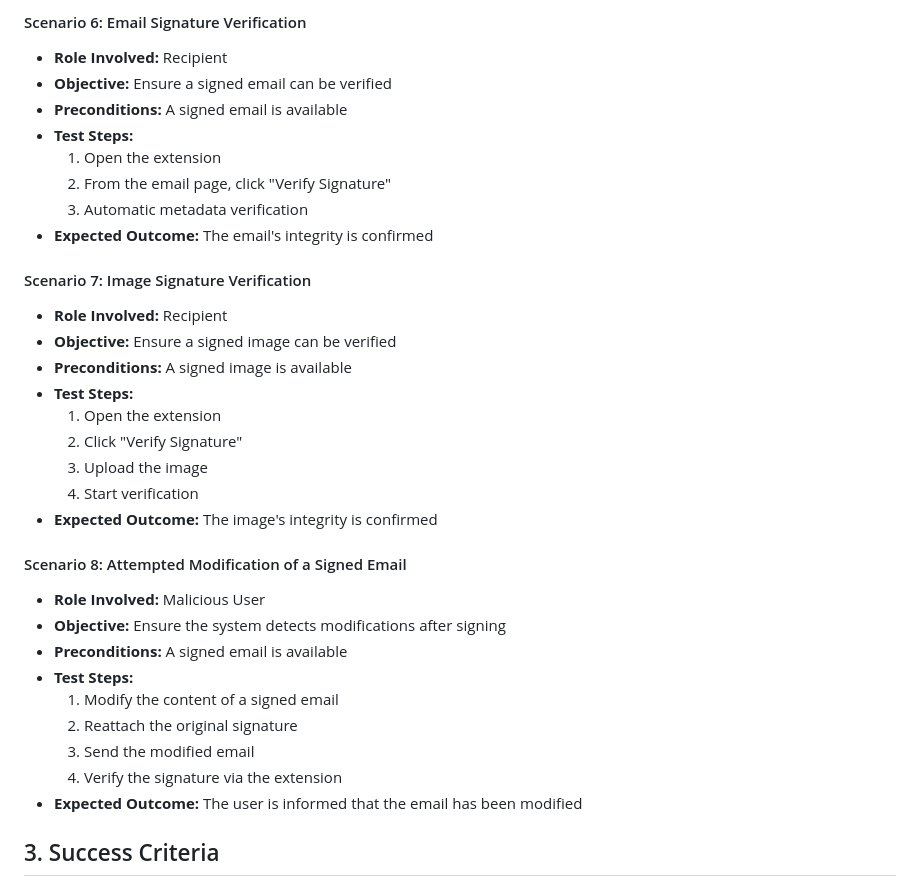
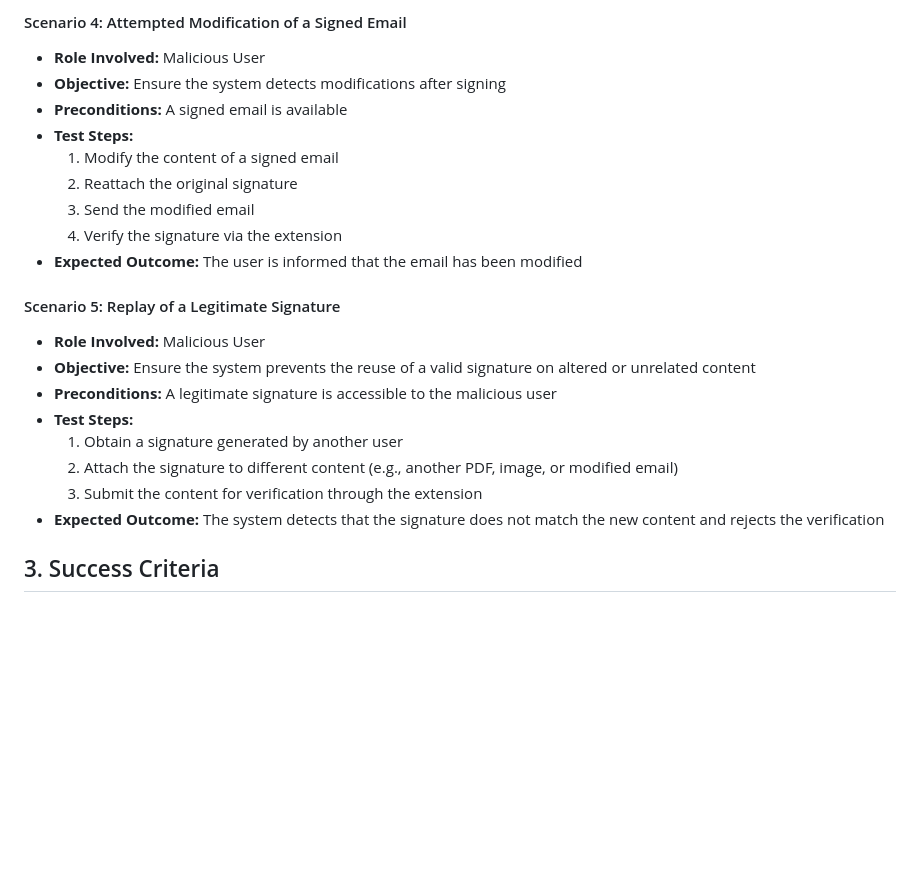
Before and after one commit to JosueNANTHAKUMAR/CertidocsWeb, a Markdown page: README.md, the part around the change printed below. Drawn GitHub-style; blank space fills up the shorter version.

```diff
--- a/README.md
+++ b/README.md
@@ -88,26 +62,5 @@
 
-#### Scenario 6: Email Signature Verification
-- **Role Involved:** Recipient
-- **Objective:** Ensure a signed email can be verified
-- **Preconditions:** A signed email is available
-- **Test Steps:**
-  1. Open the extension
-  2. From the email page, click "Verify Signature"
-  3. Automatic metadata verification
-- **Expected Outcome:** The email's integrity is confirmed
-
-#### Scenario 7: Image Signature Verification
-- **Role Involved:** Recipient
-- **Objective:** Ensure a signed image can be verified
-- **Preconditions:** A signed image is available
-- **Test Steps:**
-  1. Open the extension
-  2. Click "Verify Signature"
-  3. Upload the image
-  4. Start verification
-- **Expected Outcome:** The image's integrity is confirmed
-
-#### Scenario 8: Attempted Modification of a Signed Email
+#### Scenario 4: Attempted Modification of a Signed Email
 - **Role Involved:** Malicious User
 - **Objective:** Ensure the system detects modifications after signing
 - **Preconditions:** A signed email is available
@@ -117,6 +70,16 @@
   3. Send the modified email
   4. Verify the signature via the extension
 - **Expected Outcome:** The user is informed that the email has been modified
+
+#### Scenario 5: Replay of a Legitimate Signature
+- **Role Involved:** Malicious User
+- **Objective:** Ensure the system prevents the reuse of a valid signature on altered or unrelated content
+- **Preconditions:** A legitimate signature is accessible to the malicious user
+- **Test Steps:**
+  1. Obtain a signature generated by another user
+  2. Attach the signature to different content (e.g., another PDF, image, or modified email)
+  3. Submit the content for verification through the extension
+- **Expected Outcome:** The system detects that the signature does not match the new content and rejects the verification
 
 ## 3. Success Criteria
 
```
Also changed, not shown: other parts of README.md (+12 -38 lines).
